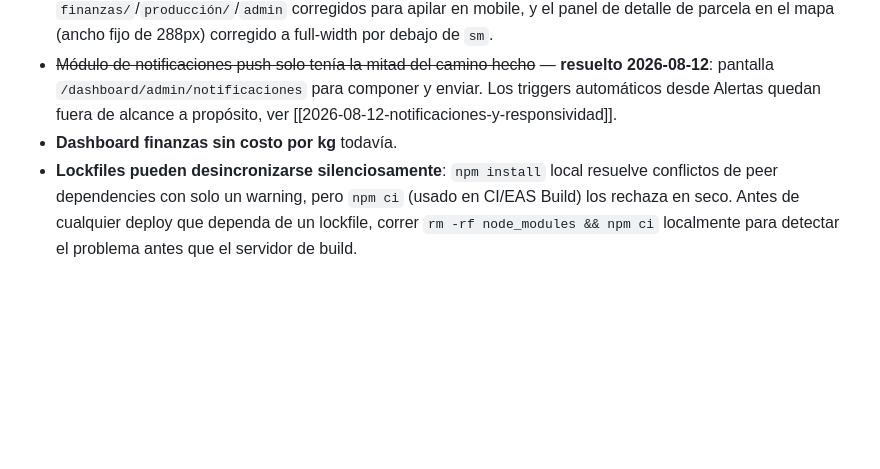
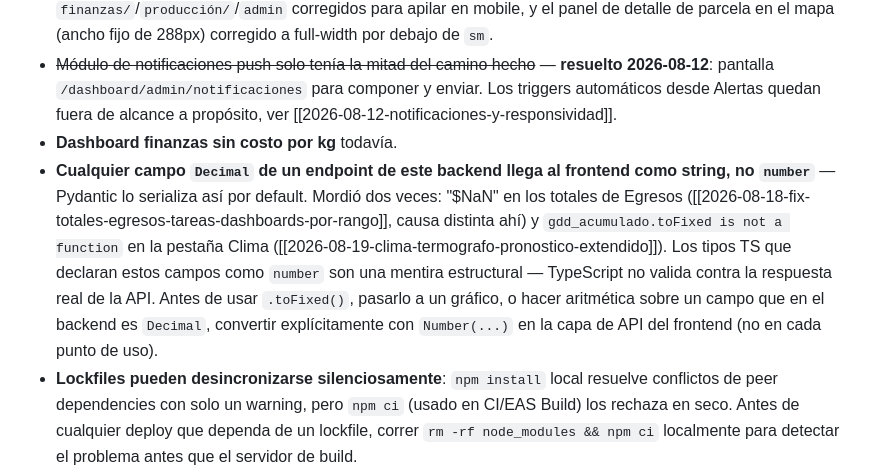
Before and after one commit to FaustoYanzon/Proyecto-Gestion-Los-Lirios-, a Markdown page: docs/sistema/Bugs Conocidos.md, the part around the change. Drawn GitHub-style; blank space fills up the shorter version.

```diff
--- a/docs/sistema/Bugs Conocidos.md
+++ b/docs/sistema/Bugs Conocidos.md
@@ -24,6 +24,7 @@ Ninguno al cierre del 2026-08-10 — el backup (único punto abierto desde el 08
 - ~~Responsividad mobile del frontend web limitada~~ — **resuelta 2026-08-12**: headers de las 13 páginas de `finanzas/`/`producción/`/`admin` corregidos para apilar en mobile, y el panel de detalle de parcela en el mapa (ancho fijo de 288px) corregido a full-width por debajo de `sm`.
 - ~~Módulo de notificaciones push solo tenía la mitad del camino hecho~~ — **resuelto 2026-08-12**: pantalla `/dashboard/admin/notificaciones` para componer y enviar. Los triggers automáticos desde Alertas quedan fuera de alcance a propósito, ver [[2026-08-12-notificaciones-y-responsividad]].
 - **Dashboard finanzas sin costo por kg** todavía.
+- **Cualquier campo `Decimal` de un endpoint de este backend llega al frontend como string, no `number`** — Pydantic lo serializa así por default. Mordió dos veces: "$NaN" en los totales de Egresos ([[2026-08-18-fix-totales-egresos-tareas-dashboards-por-rango]], causa distinta ahí) y `gdd_acumulado.toFixed is not a function` en la pestaña Clima ([[2026-08-19-clima-termografo-pronostico-extendido]]). Los tipos TS que declaran estos campos como `number` son una mentira estructural — TypeScript no valida contra la respuesta real de la API. Antes de usar `.toFixed()`, pasarlo a un gráfico, o hacer aritmética sobre un campo que en el backend es `Decimal`, convertir explícitamente con `Number(...)` en la capa de API del frontend (no en cada punto de uso).
 - **Lockfiles pueden desincronizarse silenciosamente**: `npm install` local resuelve conflictos de peer dependencies con solo un warning, pero `npm ci` (usado en CI/EAS Build) los rechaza en seco. Antes de cualquier deploy que dependa de un lockfile, correr `rm -rf node_modules && npm ci` localmente para detectar el problema antes que el servidor de build.
 - **OTA de mobile a veces necesita cerrar/reabrir la app dos veces** para aplicarse (expo-updates descarga en un launch, aplica en el siguiente) — causó confusión real el 2026-07-27 (Fausto vio comportamiento viejo — botón "Terminar" en Inicio — después de un `eas update` ya publicado). Si un fix mobile "no aparece" después de un deploy, antes de investigar código: cerrar la app del todo y reabrirla, dos veces si hace falta.
 
```
Also changed, not shown: docs/proyectos/Sistema de Gestión Agrícola.md (+9 -2 lines), docs/sistema/2026-08-19-clima-termografo-pronostico-extendido.md (added, +52 -0 lines).
